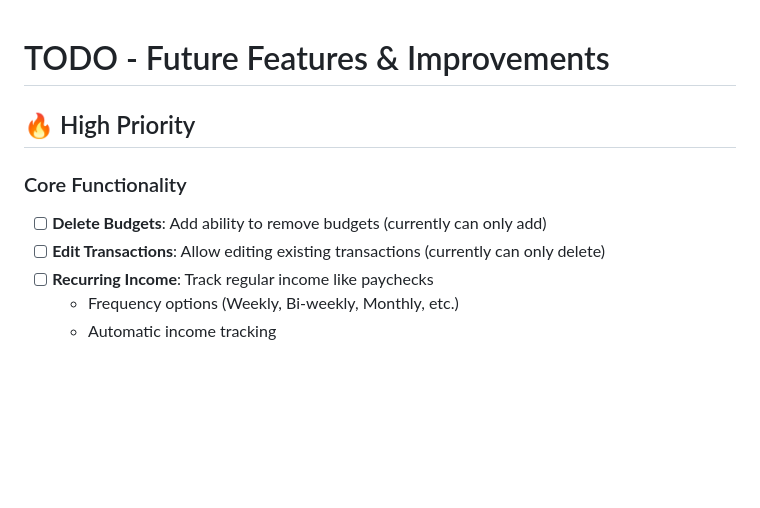
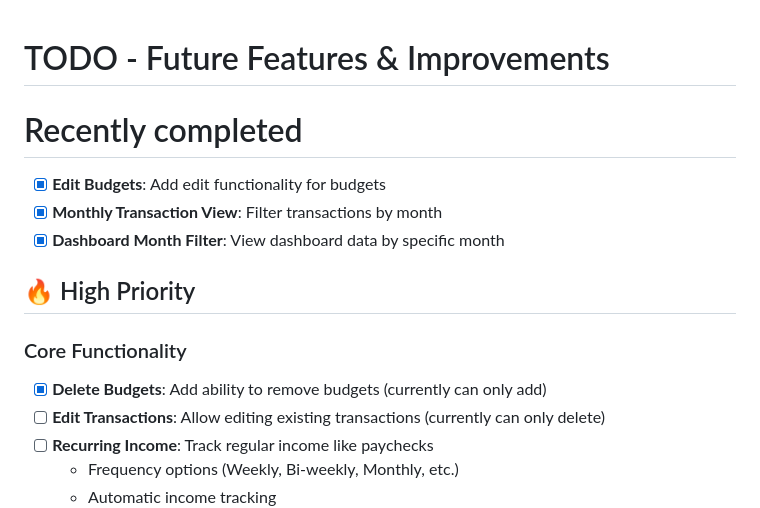
Before and after one commit to HoneyRyder3318/budget-tracker, a Markdown page: TODO.md, the part around the change. Drawn GitHub-style; blank space fills up the shorter version.

Commit message:
Update TODO.md
Mark v3.1.0 features as complete

```diff
--- a/TODO.md
+++ b/TODO.md
@@ -1,9 +1,13 @@
 # TODO - Future Features & Improvements
+# Recently completed
+  - [x] **Edit Budgets**: Add edit functionality for budgets
+   - [x] **Monthly Transaction View**: Filter transactions by month
+   - [x] **Dashboard Month Filter**: View dashboard data by specific month
 
 ## 🔥 High Priority
 
 ### Core Functionality
-- [ ] **Delete Budgets**: Add ability to remove budgets (currently can only add)
+- [x] **Delete Budgets**: Add ability to remove budgets (currently can only add)
 - [ ] **Edit Transactions**: Allow editing existing transactions (currently can only delete)
 - [ ] **Recurring Income**: Track regular income like paychecks
   - Frequency options (Weekly, Bi-weekly, Monthly, etc.)
```
